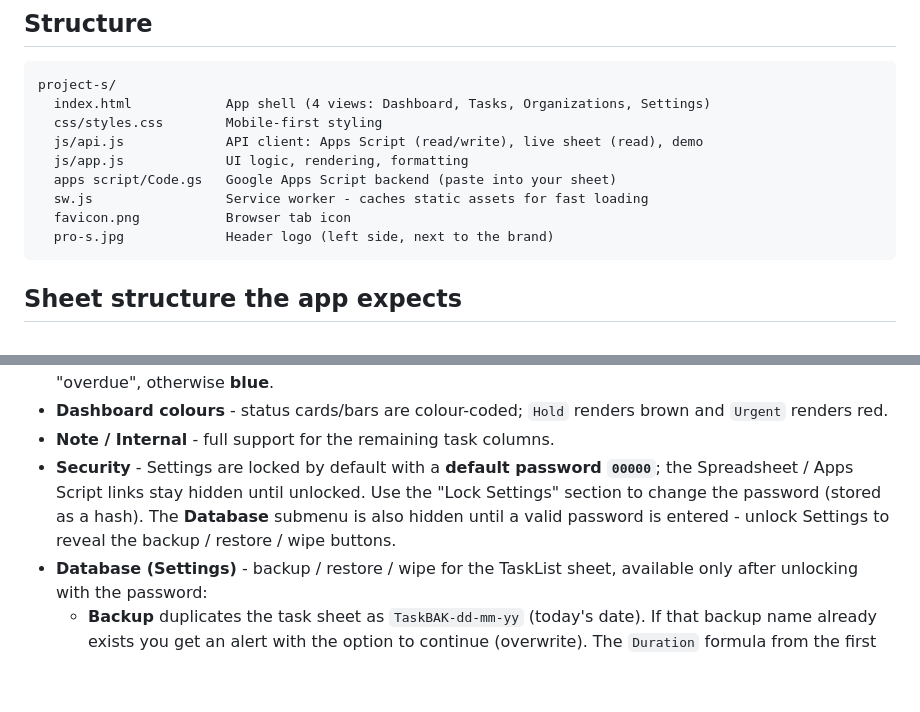
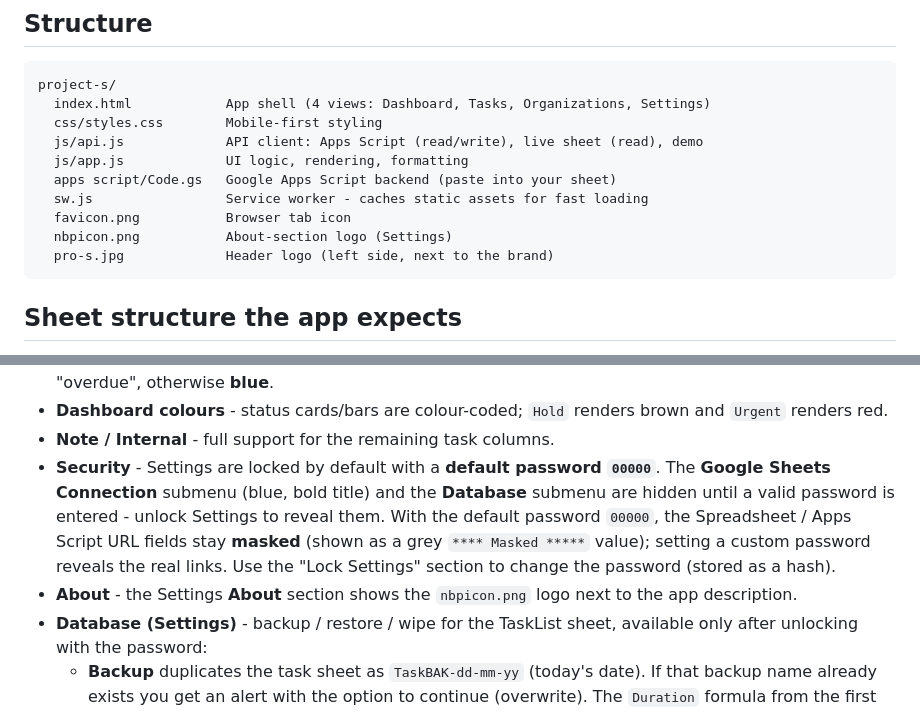
Before and after one commit to Saladimu/project-s, a Markdown page: README.md, 2 parts joined by grey strips. GitHub-like rendering; blank space fills up the shorter version.

Commit message:
update readme.md Co-authored-by: monkeycode-ai <monkeycode-ai@chaitin.com>

````diff
--- a/README.md
+++ b/README.md
@@ -14,6 +14,7 @@ project-s/
   apps script/Code.gs   Google Apps Script backend (paste into your sheet)
   sw.js                 Service worker - caches static assets for fast loading
   favicon.png           Browser tab icon
+  nbpicon.png           About-section logo (Settings)
   pro-s.jpg             Header logo (left side, next to the brand)
 ```
 
@@ -97,10 +98,14 @@ Clearing both URLs in Settings switches the app to **demo mode** (sample data).
 - **Dashboard colours** - status cards/bars are colour-coded; `Hold` renders brown and `Urgent`
   renders red.
 - **Note / Internal** - full support for the remaining task columns.
-- **Security** - Settings are locked by default with a **default password `00000`**; the
-  Spreadsheet / Apps Script links stay hidden until unlocked. Use the "Lock Settings" section
-  to change the password (stored as a hash). The **Database** submenu is also hidden until a
-  valid password is entered - unlock Settings to reveal the backup / restore / wipe buttons.
+- **Security** - Settings are locked by default with a **default password `00000`**. The
+  **Google Sheets Connection** submenu (blue, bold title) and the **Database** submenu are
+  hidden until a valid password is entered - unlock Settings to reveal them. With the default
+  password `00000`, the Spreadsheet / Apps Script URL fields stay **masked** (shown as a grey
+  `**** Masked *****` value); setting a custom password reveals the real links. Use the
+  "Lock Settings" section to change the password (stored as a hash).
+- **About** - the Settings **About** section shows the `nbpicon.png` logo next to the app
+  description.
 - **Database (Settings)** - backup / restore / wipe for the TaskList sheet, available only
   after unlocking with the password:
   - **Backup** duplicates the task sheet as `TaskBAK-dd-mm-yy` (today's date). If that backup
````
